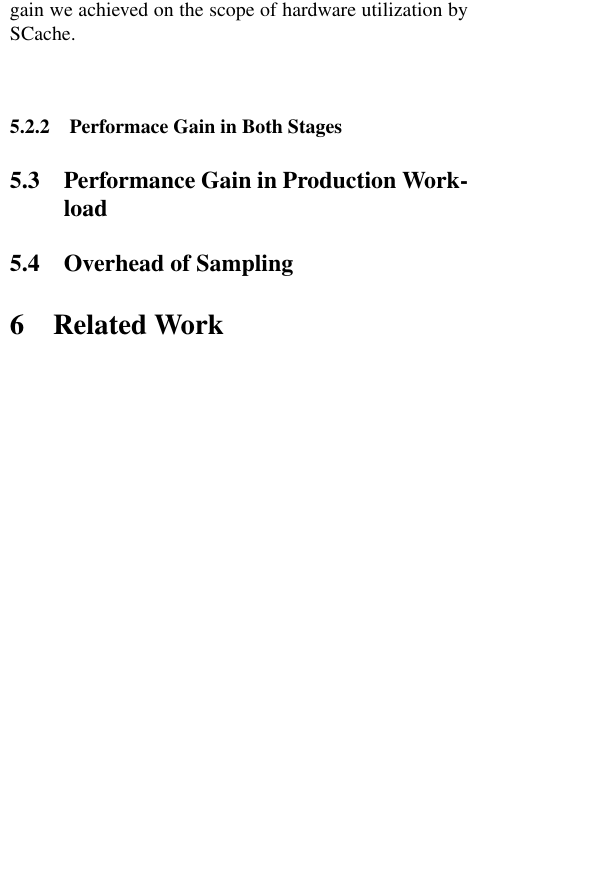
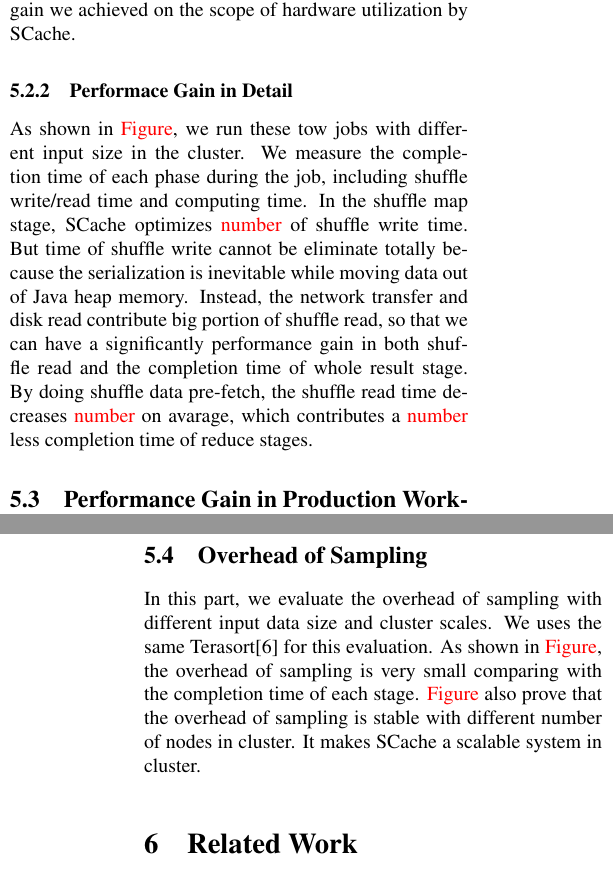
Before and after one commit to frankfzw/Paper, a LaTeX paper (SoCC-2017/template.tex, which reads SoCC-2017/tex/evaluation.tex): part of one column of page 9 of 11 before the commit and two parts of the columns of pages 9 and 10 of 12 after it, the two joined at a grey line, cut so that both start at the same text, the shorter picture padded with empty space. Compiled offline with pdfLaTeX.

Commit message:
update evaluation

```diff
--- a/SoCC-2017/tex/evaluation.tex
+++ b/SoCC-2017/tex/evaluation.tex
@@ -10,4 +10,5 @@ We run our experiments on a 50 m4.xlarge nodes cluster on Amazon EC2\cite{aws}.
 \subsubsection{Differential Runtime Hardware Utilization}
 We first run the same single shuffle test (GroupByTest from Spark example\cite{sparksource}) as we mentioned in Figure \ref{fig:util}. As shown in \textcolor{red}{Figure}, we can observe a huge overlap between CPU, disk and network. By running Spark with SCache, the overall utilization of the cluster stays in a high level. The decouple of shuffle write from map tasks free the CPU earlier, which leads to a faster task computation. The shuffle pre-fetch starts the shuffle data transfer in the early stage of map phase shift the network transfer completion time, so that the computaion of reduce can start immediately afther scheduled. And this is the main performance gain we achieved on the scope of hardware utilization by SCache.
 
-\subsubsection{Performace Gain in Both Stages}
+\subsubsection{Performace Gain in Detail}
+As shown in \textcolor{red}{Figure}, we run these tow jobs with different input size in the cluster. We measure the completion time of each phase during the job, including shuffle write/read time and computing time. In the shuffle map stage, SCache optimizes \textcolor{red}{number} of shuffle write time. But time of shuffle write cannot be eliminate totally because the serialization is  inevitable while moving data out of Java heap memory. Instead, the network transfer and disk read contribute big portion of shuffle read, so that we can have a significantly performance gain in both shuffle read and the completion time of whole result stage. By doing shuffle data pre-fetch, the shuffle read time decreases \textcolor{red}{number} on avarage, which contributes a \textcolor{red}{number} less completion time of reduce stages.
@@ -15,2 +22,3 @@ We first run the same single shuffle test (GroupByTest from Spark example\cite{s
 
 \subsection{Overhead of Sampling}
+In this part, we evaluate the overhead of sampling with different input data size and cluster scales. We uses the same Terasort\cite{spark-tera} for this evaluation. As shown in \textcolor{red}{Figure}, the overhead of sampling is very small comparing with the completion time of each stage.  \textcolor{red}{Figure} also prove that the overhead of sampling is stable with different number of nodes in cluster. It makes SCache a scalable system in cluster.
```
Also changed, not shown: SoCC-2017/template.pdf, SoCC-2017/tex/evaluation.tex (8 more changed lines).
